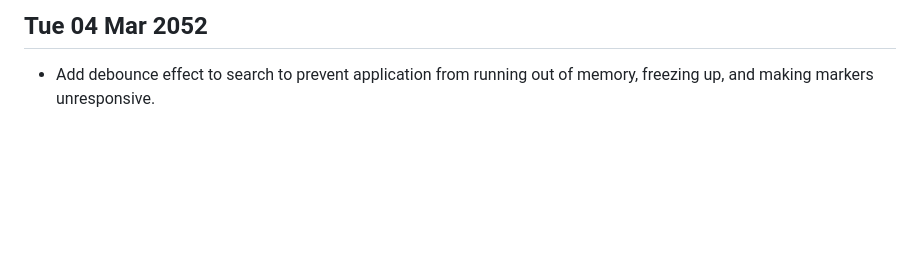
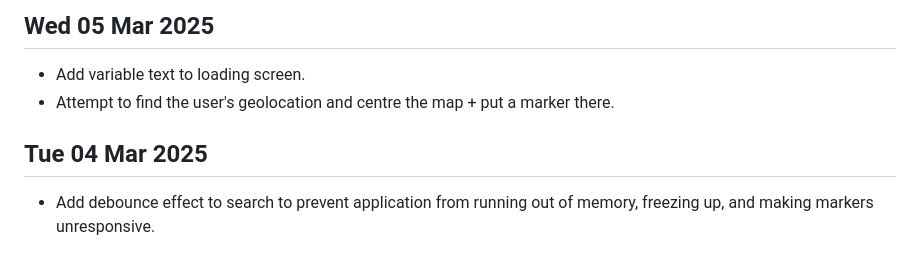
Before and after one commit to 0hAodha/fyp, a Markdown page: diary.md, the part around the change. Drawn GitHub-style; blank space fills up the shorter version.

Commit message:
[diary]: Add 05 Mar

```diff
--- a/diary.md
+++ b/diary.md
@@ -1,4 +1,8 @@
-## Tue 04 Mar 2052
+## Wed 05 Mar 2025
+- Add variable text to loading screen.
+- Attempt to find the user's geolocation and centre the map + put a marker there.
+
+## Tue 04 Mar 2025
 - Add debounce effect to search to prevent application from running out of memory, freezing up, and making markers unresponsive.
 
 ## Mon 03 Mar 2025
```
